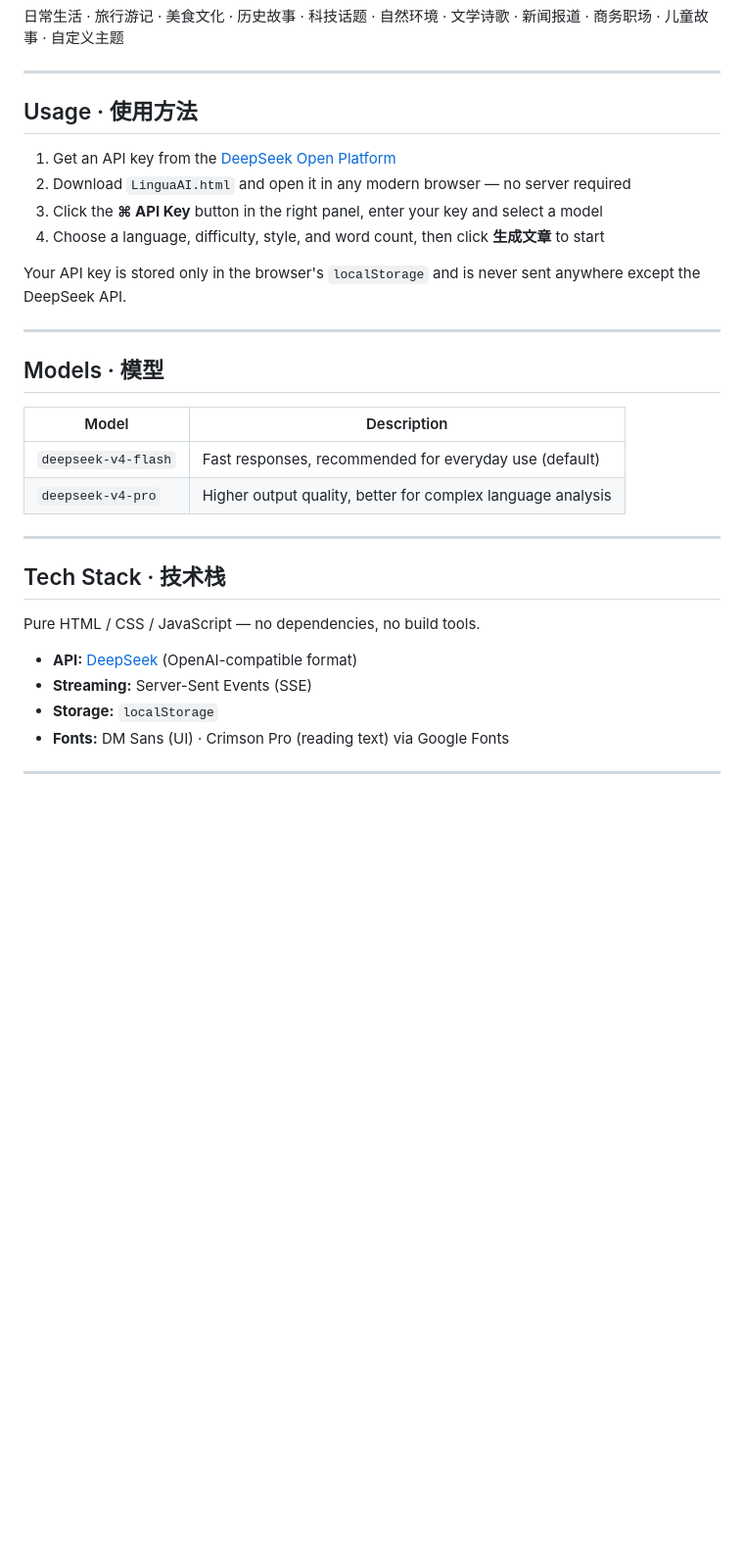
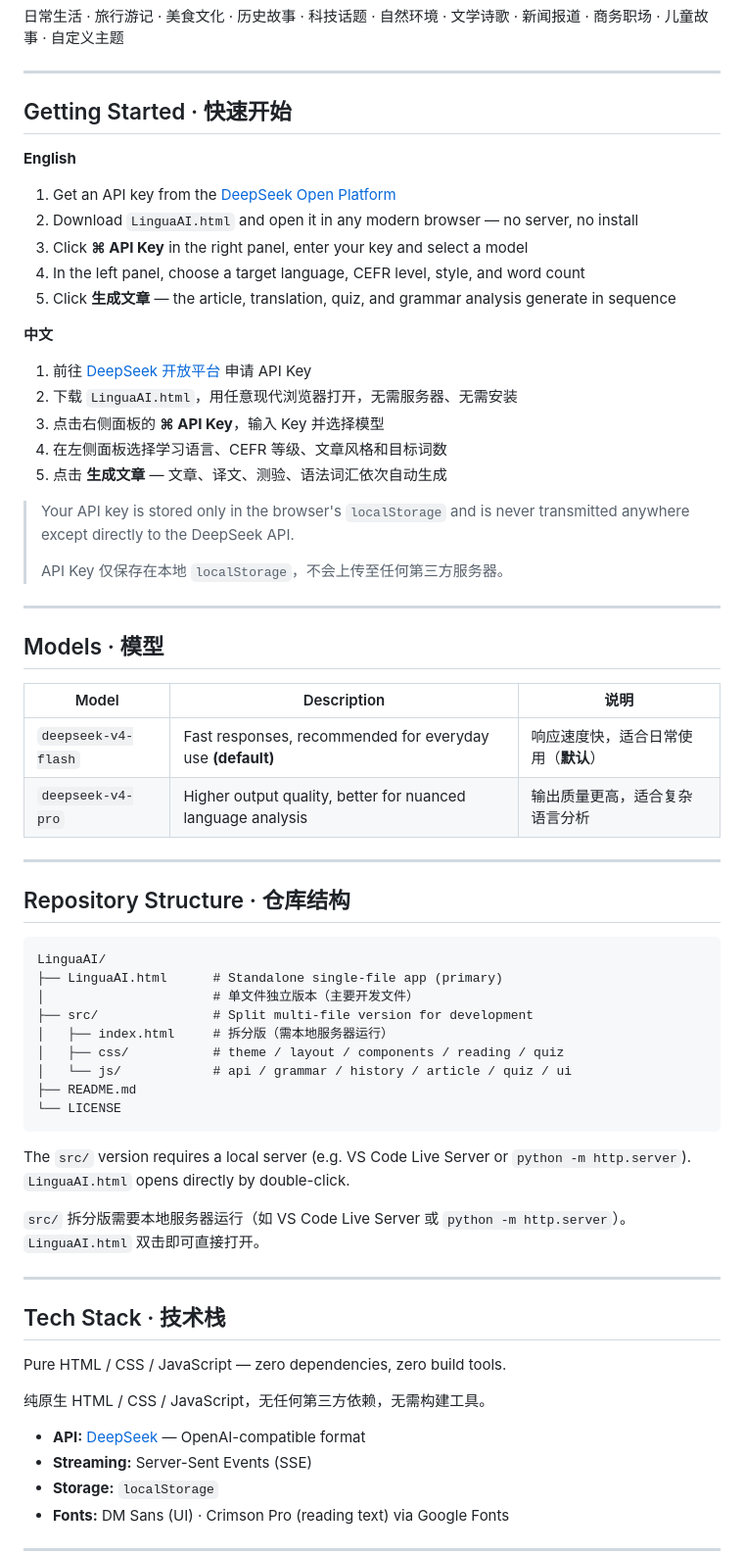
Before and after one commit to LumineTraveller/LinguaAI, a Markdown page: README.md, the part around one of its changes. Shown at 98% size. GitHub-like rendering; blank space fills up the shorter version.

````diff
--- a/README.md
+++ b/README.md
@@ -37,31 +67,66 @@ Daily Life · Travel · Food & Culture · History · Technology · Nature · Lit
 
 ---
 
-## Usage · 使用方法
+## Getting Started · 快速开始
+
+**English**
 
 1. Get an API key from the [DeepSeek Open Platform](https://platform.deepseek.com/)
-2. Download `LinguaAI.html` and open it in any modern browser — no server required
-3. Click the **⌘ API Key** button in the right panel, enter your key and select a model
-4. Choose a language, difficulty, style, and word count, then click **生成文章** to start
+2. Download `LinguaAI.html` and open it in any modern browser — no server, no install
+3. Click **⌘ API Key** in the right panel, enter your key and select a model
+4. In the left panel, choose a target language, CEFR level, style, and word count
+5. Click **生成文章** — the article, translation, quiz, and grammar analysis generate in sequence
 
-Your API key is stored only in the browser's `localStorage` and is never sent anywhere except the DeepSeek API.
+**中文**
+
+1. 前往 [DeepSeek 开放平台](https://platform.deepseek.com/) 申请 API Key
+2. 下载 `LinguaAI.html`，用任意现代浏览器打开，无需服务器、无需安装
+3. 点击右侧面板的 **⌘ API Key**，输入 Key 并选择模型
+4. 在左侧面板选择学习语言、CEFR 等级、文章风格和目标词数
+5. 点击 **生成文章** — 文章、译文、测验、语法词汇依次自动生成
+
+> Your API key is stored only in the browser's `localStorage` and is never transmitted anywhere except directly to the DeepSeek API.
+>
+> API Key 仅保存在本地 `localStorage`，不会上传至任何第三方服务器。
 
 ---
 
 ## Models · 模型
 
-| Model | Description |
-|-------|-------------|
-| `deepseek-v4-flash` | Fast responses, recommended for everyday use (default) |
-| `deepseek-v4-pro` | Higher output quality, better for complex language analysis |
+| Model | Description | 说明 |
+|-------|-------------|------|
+| `deepseek-v4-flash` | Fast responses, recommended for everyday use **(default)** | 响应速度快，适合日常使用（**默认**） |
+| `deepseek-v4-pro` | Higher output quality, better for nuanced language analysis | 输出质量更高，适合复杂语言分析 |
+
+---
+
+## Repository Structure · 仓库结构
+
+```
+LinguaAI/
+├── LinguaAI.html      # Standalone single-file app (primary)
+│                      # 单文件独立版本（主要开发文件）
+├── src/               # Split multi-file version for development
+│   ├── index.html     # 拆分版（需本地服务器运行）
+│   ├── css/           # theme / layout / components / reading / quiz
+│   └── js/            # api / grammar / history / article / quiz / ui
+├── README.md
+└── LICENSE
+```
+
+The `src/` version requires a local server (e.g. VS Code Live Server or `python -m http.server`). `LinguaAI.html` opens directly by double-click.
+
+`src/` 拆分版需要本地服务器运行（如 VS Code Live Server 或 `python -m http.server`）。`LinguaAI.html` 双击即可直接打开。
 
 ---
 
 ## Tech Stack · 技术栈
 
-Pure HTML / CSS / JavaScript — no dependencies, no build tools.
+Pure HTML / CSS / JavaScript — zero dependencies, zero build tools.
 
-- **API:** [DeepSeek](https://platform.deepseek.com/) (OpenAI-compatible format)
+纯原生 HTML / CSS / JavaScript，无任何第三方依赖，无需构建工具。
+
+- **API:** [DeepSeek](https://platform.deepseek.com/) — OpenAI-compatible format
 - **Streaming:** Server-Sent Events (SSE)
 - **Storage:** `localStorage`
 - **Fonts:** DM Sans (UI) · Crimson Pro (reading text) via Google Fonts
````
Also changed, not shown: other parts of README.md (+42 -12 lines).
